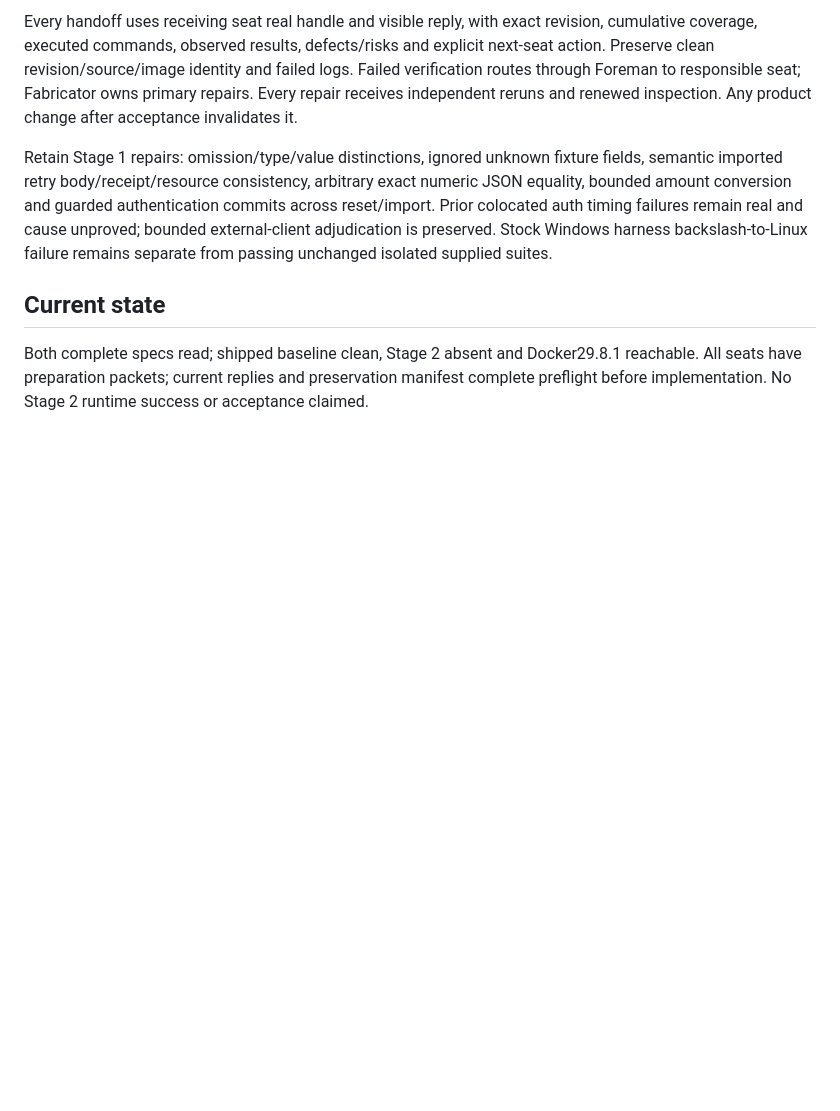
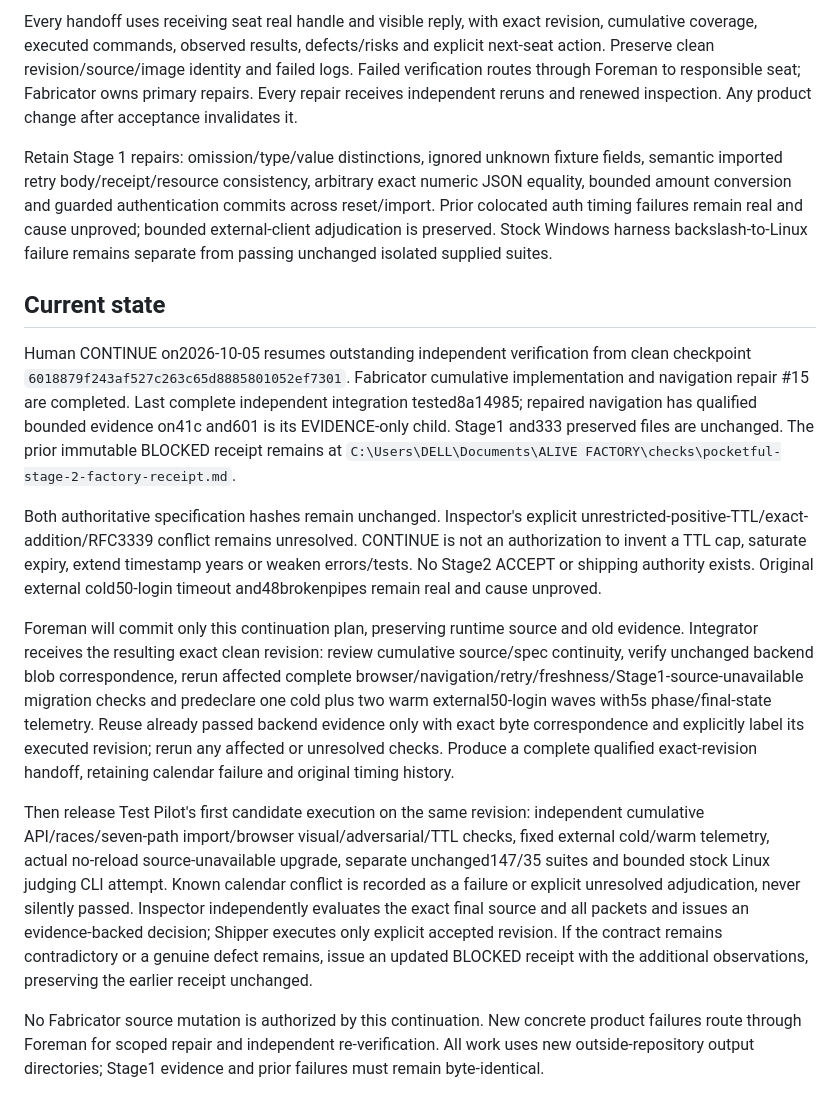
Before and after one commit to ABDULALIMMUSA/alive-factory-dark-factory, a Markdown page: plan.md, the part around the change. GitHub-like rendering; blank space fills up the shorter version.

Commit message:
Resume Stage 2 independent gates while preserving explicit contract blocker

```diff
--- a/plan.md
+++ b/plan.md
@@ -37,4 +37,12 @@ Retain Stage 1 repairs: omission/type/value distinctions, ignored unknown fixtur
 
 ## Current state
 
-Both complete specs read; shipped baseline clean, Stage 2 absent and Docker29.8.1 reachable. All seats have preparation packets; current replies and preservation manifest complete preflight before implementation. No Stage 2 runtime success or acceptance claimed.
+Human CONTINUE on2026-10-05 resumes outstanding independent verification from clean checkpoint `6018879f243af527c263c65d8885801052ef7301`. Fabricator cumulative implementation and navigation repair #15 are completed. Last complete independent integration tested8a14985; repaired navigation has qualified bounded evidence on41c and601 is its EVIDENCE-only child. Stage1 and333 preserved files are unchanged. The prior immutable BLOCKED receipt remains at `C:\Users\DELL\Documents\ALIVE FACTORY\checks\pocketful-stage-2-factory-receipt.md`.
+
+Both authoritative specification hashes remain unchanged. Inspector's explicit unrestricted-positive-TTL/exact-addition/RFC3339 conflict remains unresolved. CONTINUE is not an authorization to invent a TTL cap, saturate expiry, extend timestamp years or weaken errors/tests. No Stage2 ACCEPT or shipping authority exists. Original external cold50-login timeout and48brokenpipes remain real and cause unproved.
+
+Foreman will commit only this continuation plan, preserving runtime source and old evidence. Integrator receives the resulting exact clean revision: review cumulative source/spec continuity, verify unchanged backend blob correspondence, rerun affected complete browser/navigation/retry/freshness/Stage1-source-unavailable migration checks and predeclare one cold plus two warm external50-login waves with5s phase/final-state telemetry. Reuse already passed backend evidence only with exact byte correspondence and explicitly label its executed revision; rerun any affected or unresolved checks. Produce a complete qualified exact-revision handoff, retaining calendar failure and original timing history.
+
+Then release Test Pilot's first candidate execution on the same revision: independent cumulative API/races/seven-path import/browser visual/adversarial/TTL checks, fixed external cold/warm telemetry, actual no-reload source-unavailable upgrade, separate unchanged147/35 suites and bounded stock Linux judging CLI attempt. Known calendar conflict is recorded as a failure or explicit unresolved adjudication, never silently passed. Inspector independently evaluates the exact final source and all packets and issues an evidence-backed decision; Shipper executes only explicit accepted revision. If the contract remains contradictory or a genuine defect remains, issue an updated BLOCKED receipt with the additional observations, preserving the earlier receipt unchanged.
+
+No Fabricator source mutation is authorized by this continuation. New concrete product failures route through Foreman for scoped repair and independent re-verification. All work uses new outside-repository output directories; Stage1 evidence and prior failures must remain byte-identical.
```
